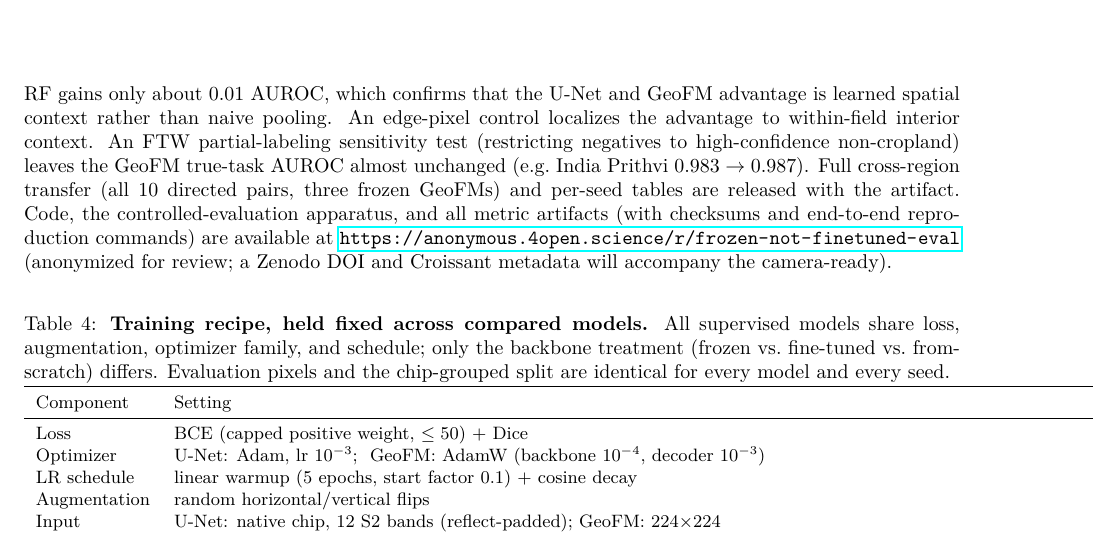
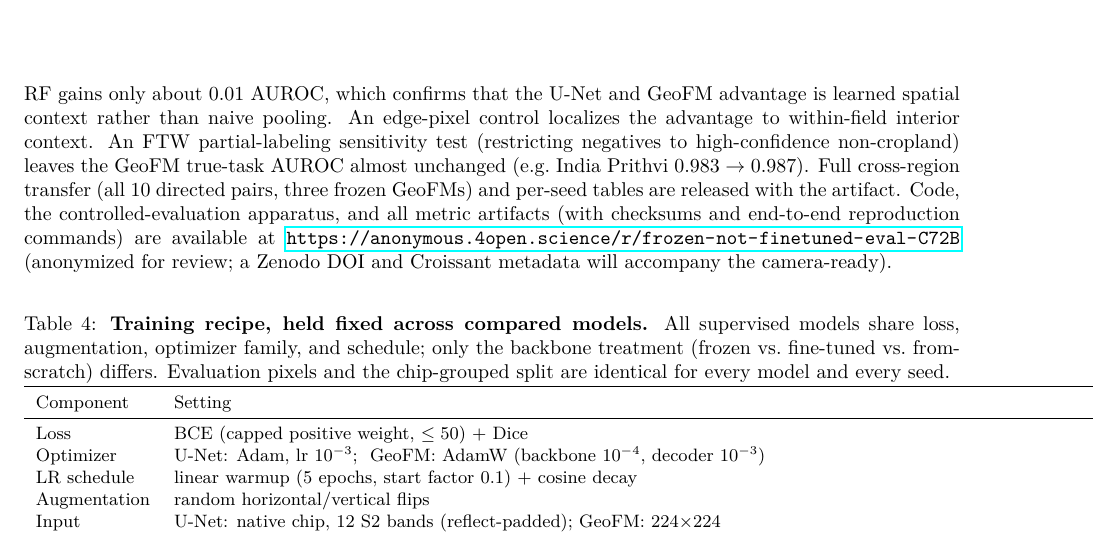
Before and after one commit to Santoshpant23/frozen-not-finetuned-eval, a LaTeX paper (paper/main_tmlr.tex): part of page 9 of 11, cut so that both start at the same text. Compiled offline with pdfLaTeX.

Commit message:
Update 4open.science URL to the anonymized C72B hash; recompile paper PDF

```diff
--- a/paper/main_tmlr.tex
+++ b/paper/main_tmlr.tex
@@ -438,7 +438,7 @@ unchanged (e.g.\ India Prithvi $0.983 \to 0.987$). Full cross-region transfer (a
 10 directed pairs, three frozen GeoFMs) and per-seed tables are released with the
 artifact. Code, the controlled-evaluation apparatus, and all metric artifacts (with
 checksums and end-to-end reproduction commands) are available at
-\url{https://anonymous.4open.science/r/frozen-not-finetuned-eval} (anonymized for
+\url{https://anonymous.4open.science/r/frozen-not-finetuned-eval-C72B} (anonymized for
 review; a Zenodo DOI and Croissant metadata will accompany the camera-ready).
 
 \begin{table}[h]\centering\small
```
Also changed, not shown: paper/main_tmlr.pdf, 2 other files.
